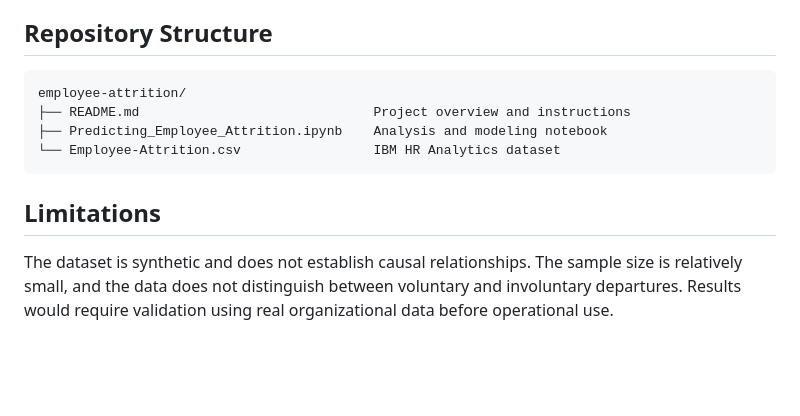
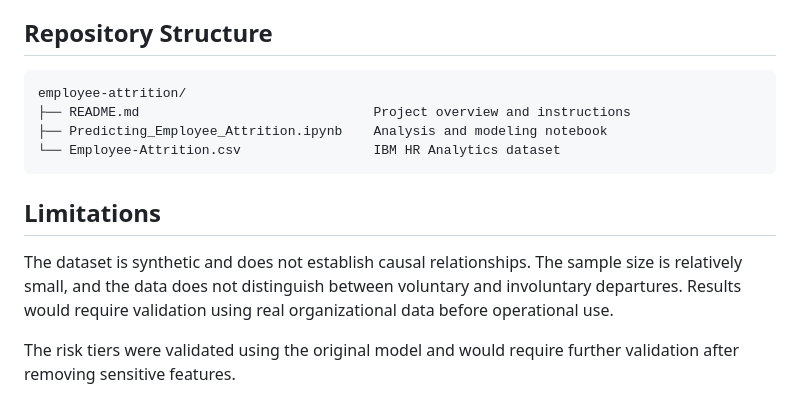
Before and after one commit to CorHarr/CorHarr.github.io, a Markdown page: projects/employee-attrition/README.md, the part around one of its changes. Drawn GitHub-style; blank space fills up the shorter version.

Commit message:
Update Attrition README

````diff
--- a/projects/employee-attrition/README.md
+++ b/projects/employee-attrition/README.md
@@ -117,7 +118,7 @@ The analysis produces summary tables, model results, four visualizations, and a
 
 ## Repository Structure
 
-```
+```text
 employee-attrition/
 ├── README.md                              Project overview and instructions
 ├── Predicting_Employee_Attrition.ipynb    Analysis and modeling notebook
@@ -127,3 +128,5 @@ employee-attrition/
 ## Limitations
 
 The dataset is synthetic and does not establish causal relationships. The sample size is relatively small, and the data does not distinguish between voluntary and involuntary departures. Results would require validation using real organizational data before operational use.
+
+The risk tiers were validated using the original model and would require further validation after removing sensitive features.
````
Also changed, not shown: other parts of projects/employee-attrition/README.md (+1 -0 lines).
